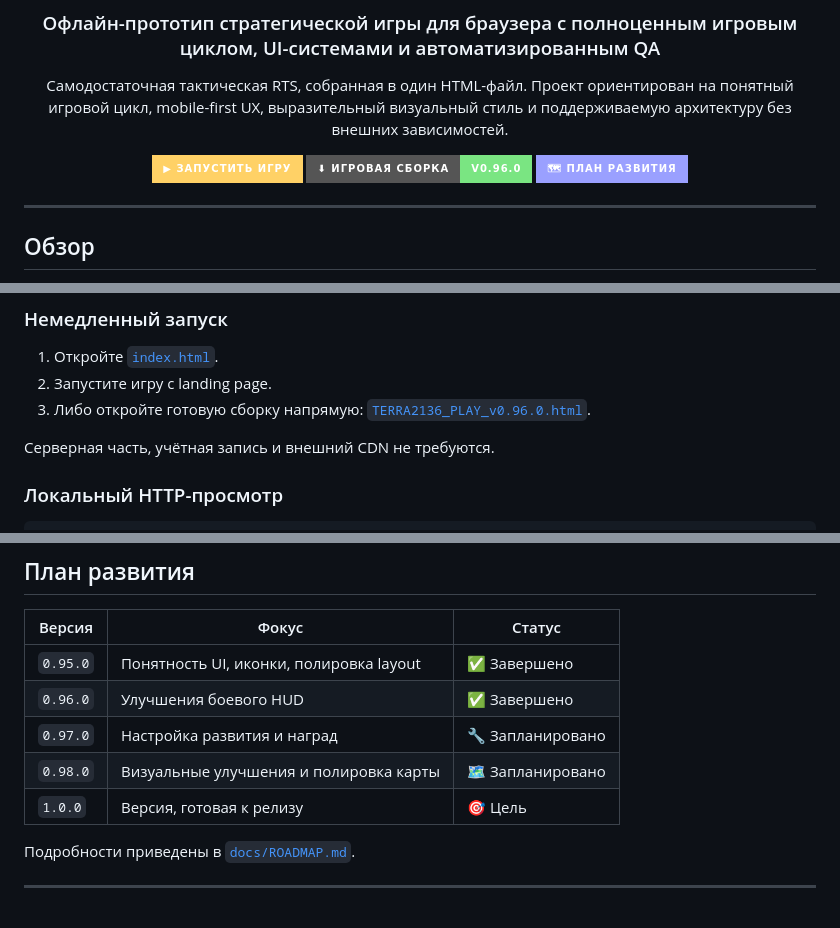
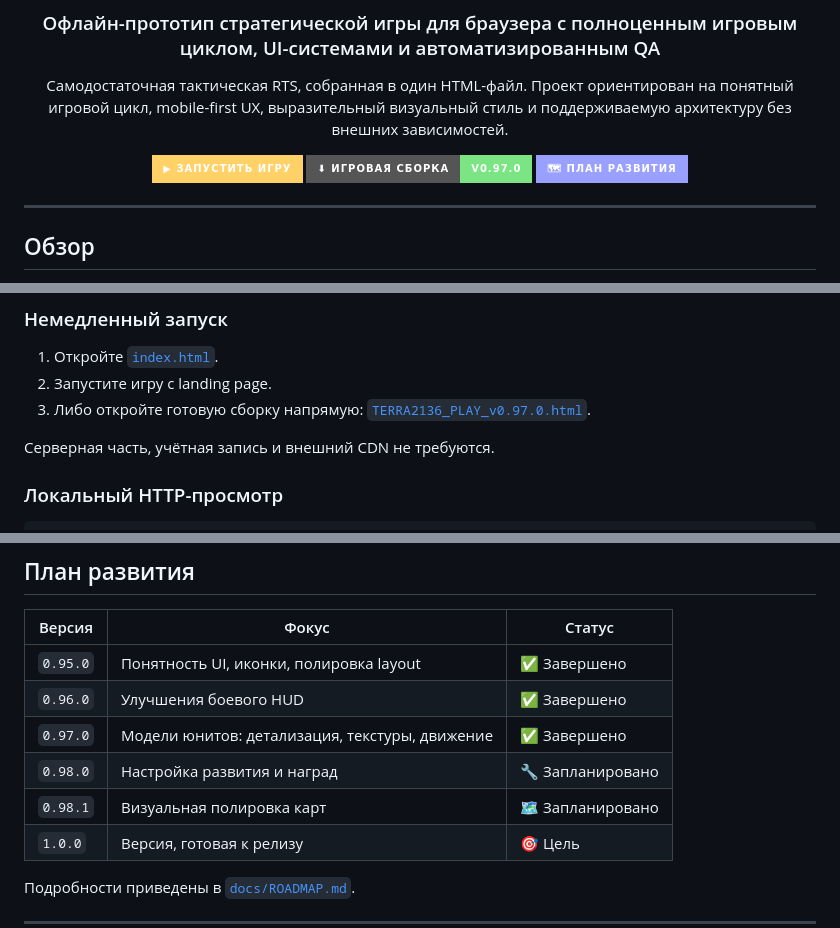
Before and after one commit to Max-aye/TD-RTS---Desert-stryke, a Markdown page: README.ru.md, 3 parts joined by grey strips. Rendered like a GitHub page; badges without logos.

Commit message:
README.ru.md: ссылки и таблица версий на 0.97.0
Русская версия README пришла в ветку со ссылками на сборку 0.96.0 и со строкой
0.97.0 как запланированной. Приведена к тому же состоянию, что и английская:
ссылки на TERRA2136_PLAY_v0.97.0.html, 0.97.0 — модели юнитов (завершено),
награды перенесены на 0.98.0, визуал карт — на 0.98.1.

Co-Authored-By: Claude Opus 5 <noreply@anthropic.com>
Claude-Session: https://claude.ai/code/session_01FvRwig7xFUUFMob38SuvuH

```diff
--- a/README.ru.md
+++ b/README.ru.md
@@ -25,7 +25,7 @@
 
 <p align="center">
   <a href="./index.html"><img src="https://img.shields.io/badge/▶%20Запустить%20игру-FFD166?style=for-the-badge&logo=play&logoColor=111827" alt="Запустить игру" /></a>
-  <a href="./TERRA2136_PLAY_v0.96.0.html"><img src="https://img.shields.io/badge/⬇%20Игровая%20сборка-v0.96.0-7AE582?style=for-the-badge" alt="Игровая сборка" /></a>
+  <a href="./TERRA2136_PLAY_v0.97.0.html"><img src="https://img.shields.io/badge/⬇%20Игровая%20сборка-v0.97.0-7AE582?style=for-the-badge" alt="Игровая сборка" /></a>
   <a href="./docs/ROADMAP.md"><img src="https://img.shields.io/badge/🗺%20План%20развития-9AA0FF?style=for-the-badge" alt="План развития" /></a>
 </p>
 
@@ -65,7 +65,7 @@ TERRA 2136 — компактный прототип тактической ст
 
 1. Откройте [`index.html`](./index.html).
 2. Запустите игру с landing page.
-3. Либо откройте готовую сборку напрямую: [`TERRA2136_PLAY_v0.96.0.html`](./TERRA2136_PLAY_v0.96.0.html).
+3. Либо откройте готовую сборку напрямую: [`TERRA2136_PLAY_v0.97.0.html`](./TERRA2136_PLAY_v0.97.0.html).
 
 Серверная часть, учётная запись и внешний CDN не требуются.
 
@@ -175,8 +175,9 @@ python3 qa/qa.py dist/TERRA2136_PLAY.html --out qa-out --battle-only --viewports
 |---|---|---|
 | `0.95.0` | Понятность UI, иконки, полировка layout | ✅ Завершено |
 | `0.96.0` | Улучшения боевого HUD | ✅ Завершено |
-| `0.97.0` | Настройка развития и наград | 🔧 Запланировано |
-| `0.98.0` | Визуальные улучшения и полировка карты | 🗺️ Запланировано |
+| `0.97.0` | Модели юнитов: детализация, текстуры, движение | ✅ Завершено |
+| `0.98.0` | Настройка развития и наград | 🔧 Запланировано |
+| `0.98.1` | Визуальная полировка карт | 🗺️ Запланировано |
 | `1.0.0` | Версия, готовая к релизу | 🎯 Цель |
 
 Подробности приведены в [`docs/ROADMAP.md`](./docs/ROADMAP.md).
```
Also changed, not shown: other parts of README.ru.md (+3 -3 lines).
